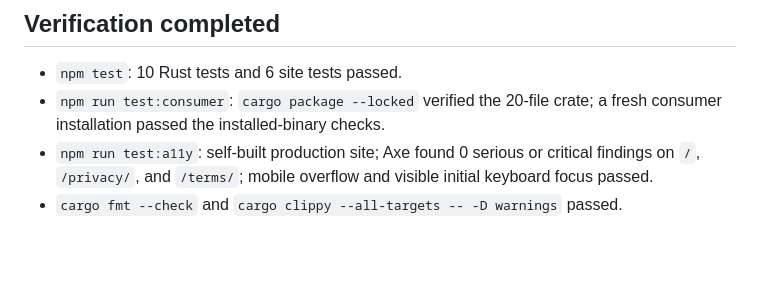
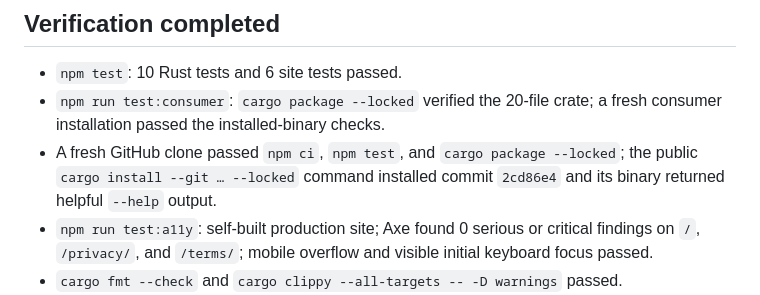
Before and after one commit to B-Divyesh/sf-photo-edit-ledger, a Markdown page: .factory/handoff.md, the part around the change. Drawn GitHub-style; blank space fills up the shorter version.

Commit message:
docs record clean checkout verification

```diff
--- a/.factory/handoff.md
+++ b/.factory/handoff.md
@@ -62,6 +62,9 @@ credentials. No registry publish was attempted.
 - `npm test`: 10 Rust tests and 6 site tests passed.
 - `npm run test:consumer`: `cargo package --locked` verified the 20-file crate;
   a fresh consumer installation passed the installed-binary checks.
+- A fresh GitHub clone passed `npm ci`, `npm test`, and `cargo package --locked`;
+  the public `cargo install --git … --locked` command installed commit
+  `2cd86e4` and its binary returned helpful `--help` output.
 - `npm run test:a11y`: self-built production site; Axe found 0 serious or
   critical findings on `/`, `/privacy/`, and `/terms/`; mobile overflow and
   visible initial keyboard focus passed.
```
